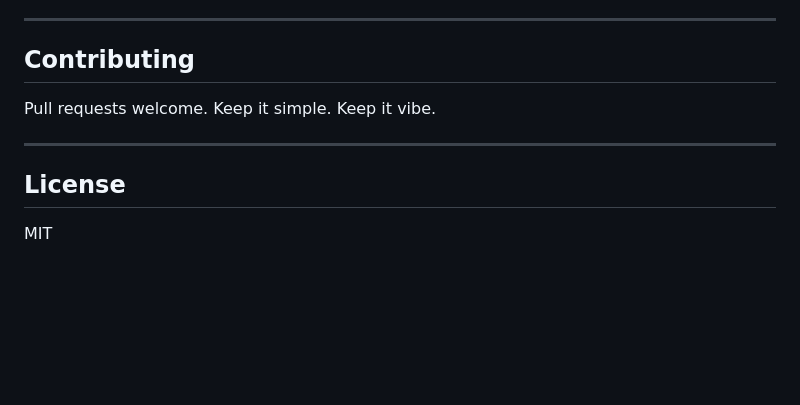
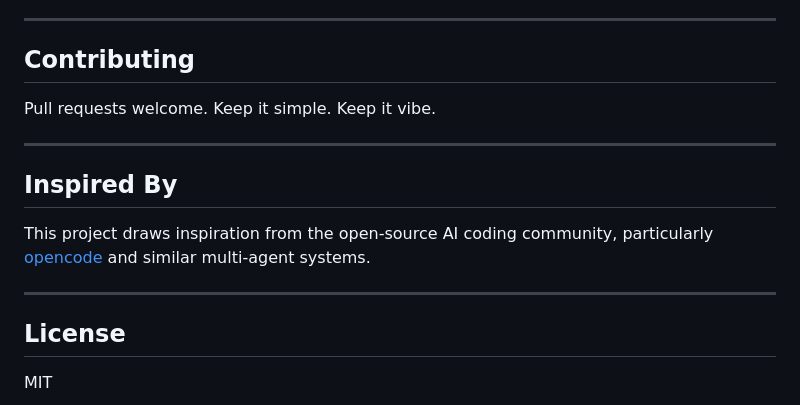
Before and after one commit to kks0488/vibe-claude, a Markdown page: README.md, the part around the change. Drawn GitHub-style; blank space fills up the shorter version.

Commit message:
Add Inspired By section to README
Credit to opencode and the open-source AI coding community.

Co-Authored-By: Claude Opus 4.5 <noreply@anthropic.com>

```diff
--- a/README.md
+++ b/README.md
@@ -287,6 +287,12 @@ Pull requests welcome. Keep it simple. Keep it vibe.
 
 ---
 
+## Inspired By
+
+This project draws inspiration from the open-source AI coding community, particularly [opencode](https://github.com/nicholasoxford/opencode) and similar multi-agent systems.
+
+---
+
 ## License
 
 MIT
```
